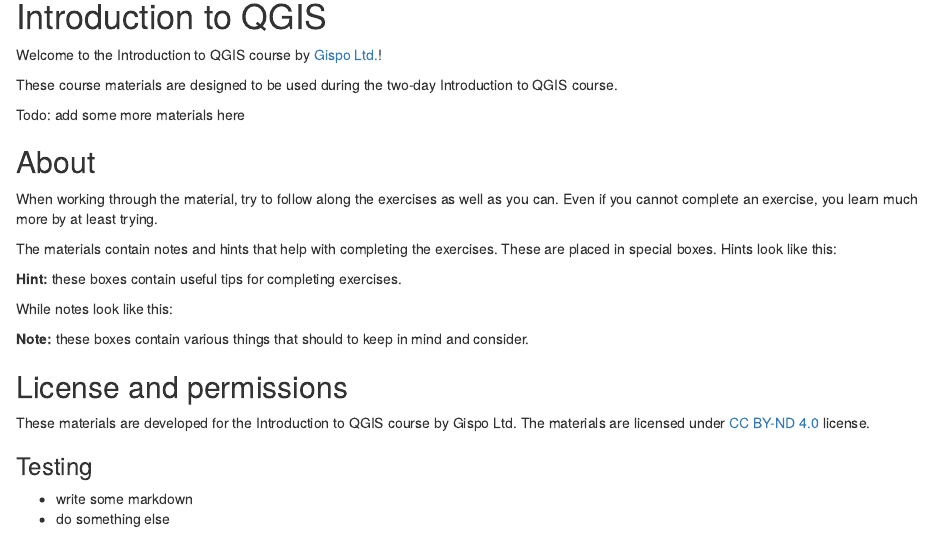
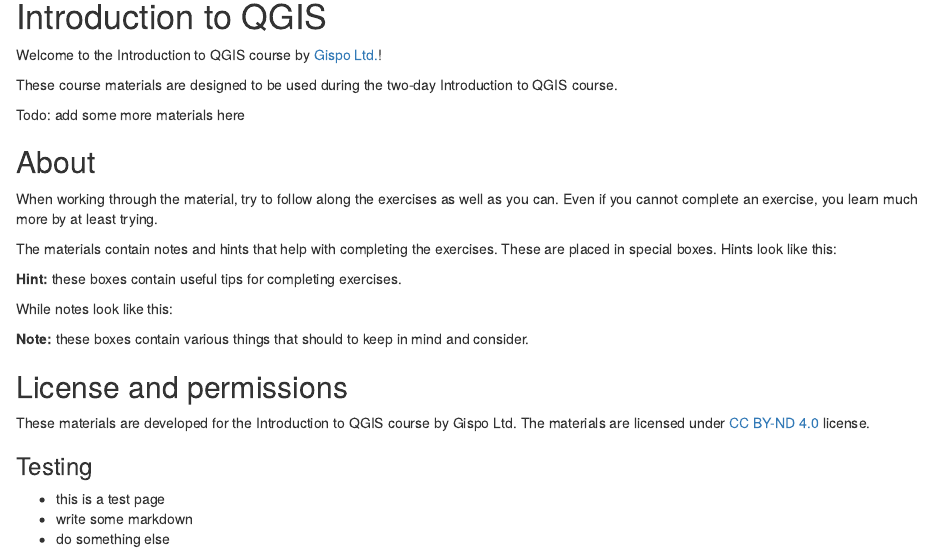
Before and after one commit to GispoCoding/course_material_development, an R Markdown document (src/index.Rmd): the page in a window 1100 px wide, from 200 px down. Rendered offline with R 4.5, knitr and Pandoc, with nearby package versions; drawn as R Markdown's standard HTML page in place of the format the file asks for.

Commit message:
make test page

```diff
--- a/src/index.Rmd
+++ b/src/index.Rmd
@@ -48,5 +48,6 @@
 
 ### Testing
 
+- this is a test page
 - write some markdown
 - do something else
```
